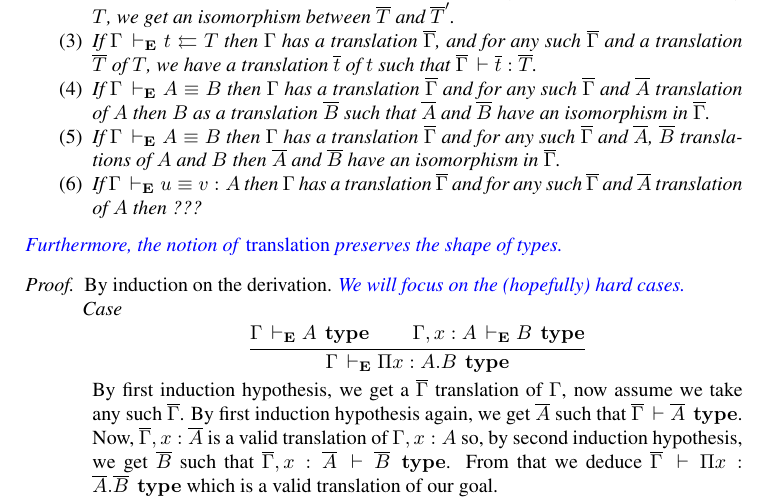
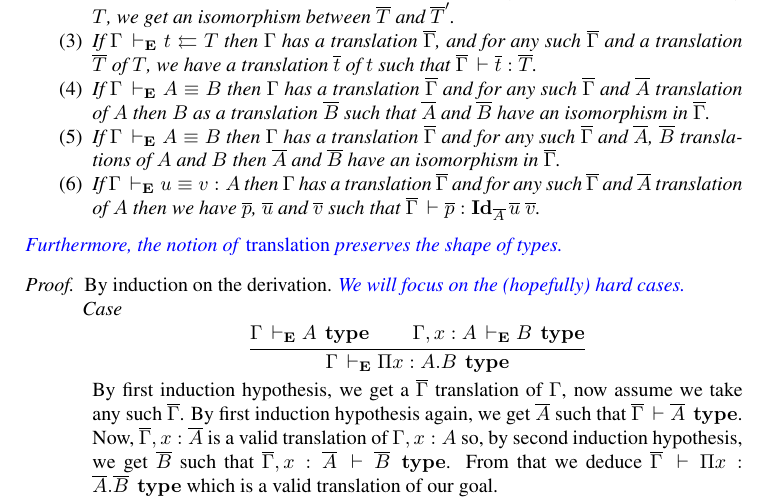
Before and after one commit to TheoWinterhalter/formal-type-theory, a LaTeX paper (main.tex, which reads macros.tex): part of page 2 of 5, cut so that both start at the same text. Compiled offline with pdfLaTeX.

Commit message:
More precise theorem

```diff
--- a/macros.tex
+++ b/macros.tex
@@ -71,3 +71,4 @@
 \newcommand\barB{\overline{B}}
 \newcommand\baru{\overline{u}}
 \newcommand\barv{\overline{v}}
+\newcommand\barp{\overline{p}}
--- a/main.tex
+++ b/main.tex
@@ -203,7 +203,9 @@ The theorem could now be like.
     and for any such $\barG$ and $\barA$, $\barB$ translations of $A$ and $B$
     then $\barA$ and $\barB$ have an isomorphism in $\barG$.
     \item  If $\Gamma \dere u \equiv v : A$ then $\Gamma$ has a translation
-    $\barG$ and for any such $\barG$ and $\barA$ translation of $A$ then ???
+    $\barG$ and for any such $\barG$ and $\barA$ translation of $A$ then we
+    have $\barp$, $\baru$ and $\barv$ such that
+    $\barG \der \barp : \Id{\barA}{\baru}{\barv}$.
   \end{enumerate}
 \end{theorem}
 
```
